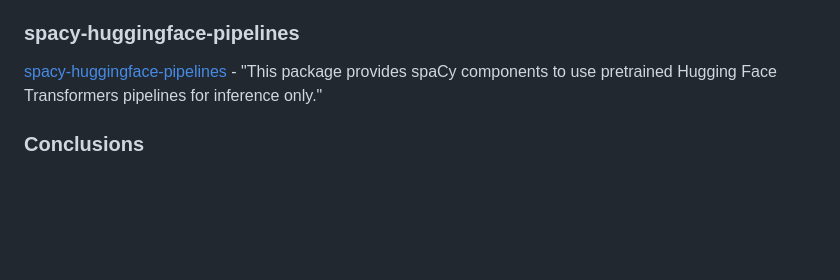
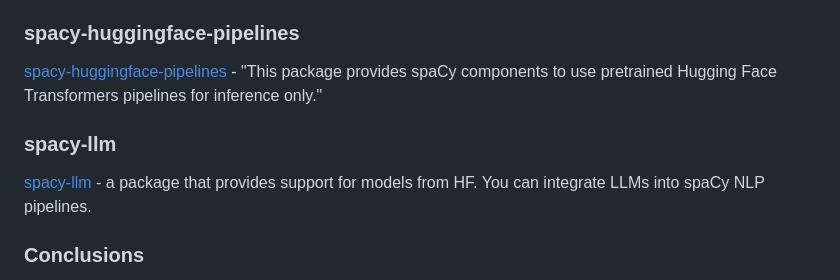
Before and after one commit to ZPP-MURMURAS/ZPP_Murmuras, a Markdown page: research/spacy_research/README.md, the part around the change. Rendered like a GitHub page; blank space fills up the shorter version.

Commit message:
spacy llm

```diff
--- a/research/spacy_research/README.md
+++ b/research/spacy_research/README.md
@@ -27,6 +27,9 @@ The provided link has all the relevant information.
 ### spacy-huggingface-pipelines
 [spacy-huggingface-pipelines](https://github.com/explosion/spacy-huggingface-pipelines) - "This package provides spaCy components to use pretrained Hugging Face Transformers pipelines for inference only."
 
+### spacy-llm
+[spacy-llm](https://spacy.io/usage/large-language-models#example-2) - a package that provides support for models from HF. You can integrate LLMs into spaCy NLP pipelines.
+
 ### Conclusions
 First of all, spaCy's documentation is well-written and comprehensive, making it easier to work with. Furthermore, spaCy is highly customizable as it enables the integration of custom models and pipelines as well as fine-tuning existing ones to some extent; it is [optimized](https://www.seaflux.tech/blogs/NLP-libraries-spaCy-NLTK-differences) for performance, seen as it is implemented in cython, so it is appropriate for processing large quantities of data.
 
```
